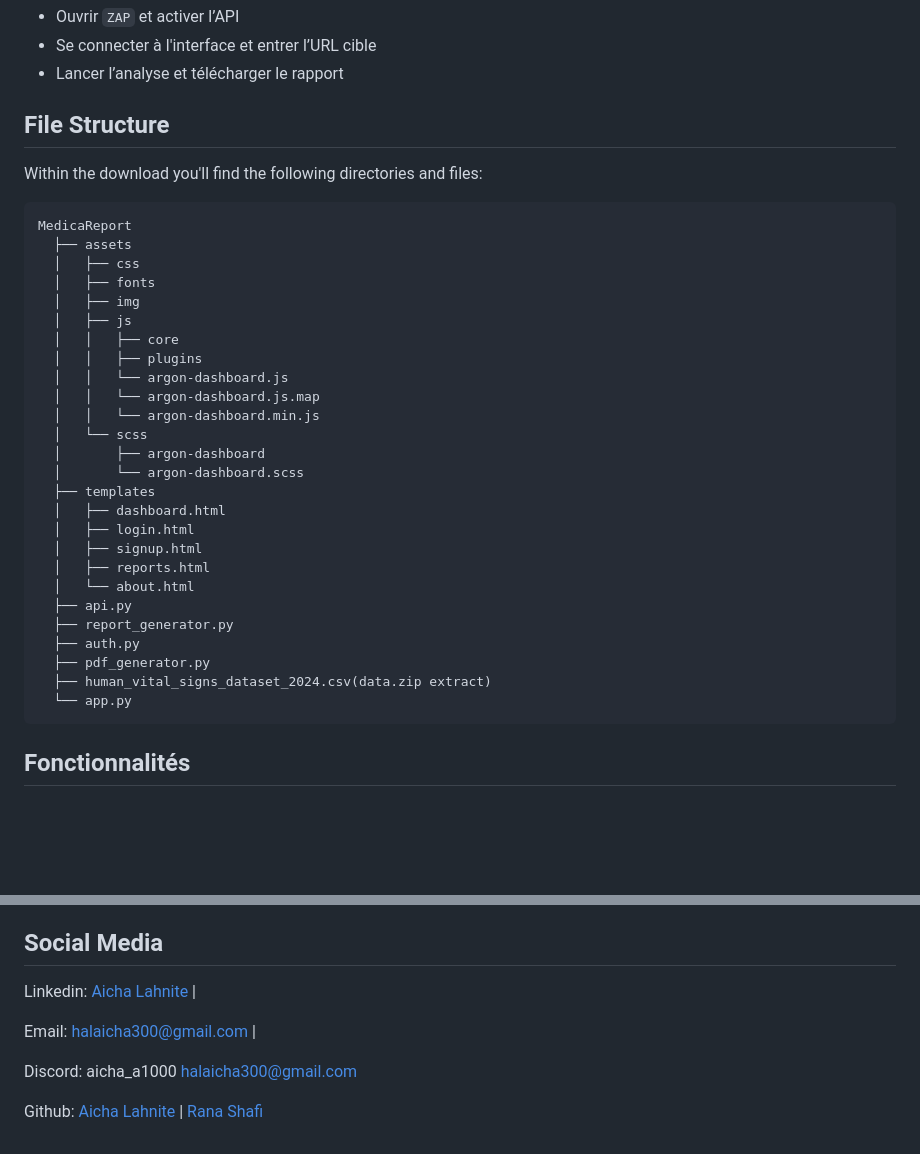
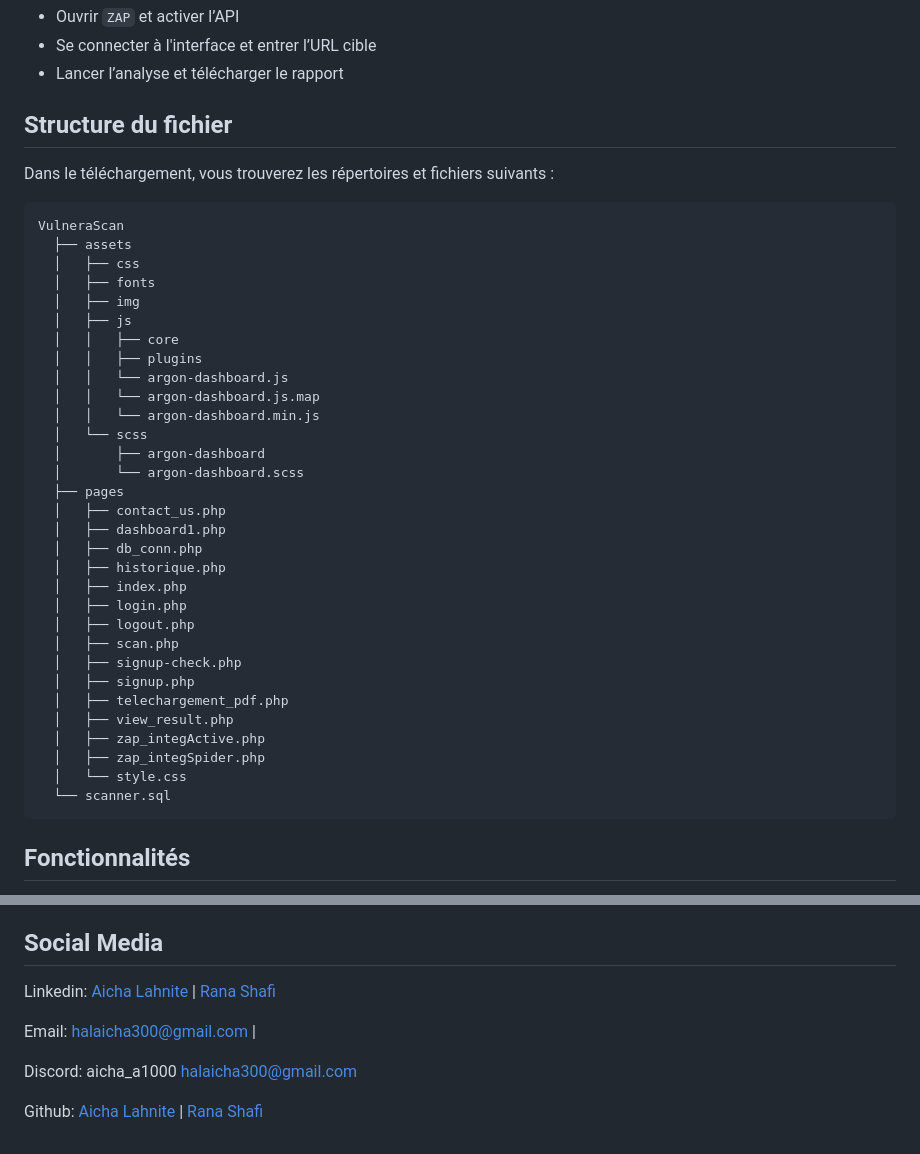
Before and after one commit to ranaitsan123/VulneraScan, a Markdown page: README.md, 2 parts joined by grey strips. Drawn GitHub-style; blank space fills up the shorter version.

````diff
--- a/README.md
+++ b/README.md
@@ -68,12 +68,12 @@ cd VulneraScan
 - Se connecter à l'interface et entrer l’URL cible
 - Lancer l’analyse et télécharger le rapport
 
-## File Structure
+## Structure du fichier
 
-Within the download you'll find the following directories and files:
+Dans le téléchargement, vous trouverez les répertoires et fichiers suivants :
 
 ```
-MedicaReport
+VulneraScan
   ├── assets
   │   ├── css
   │   ├── fonts
@@ -87,18 +87,23 @@ MedicaReport
   │   └── scss
   │       ├── argon-dashboard
   │       └── argon-dashboard.scss
-  ├── templates
-  │   ├── dashboard.html
-  │   ├── login.html
-  │   ├── signup.html
-  │   ├── reports.html
-  │   └── about.html
-  ├── api.py
-  ├── report_generator.py
-  ├── auth.py
-  ├── pdf_generator.py
-  ├── human_vital_signs_dataset_2024.csv(data.zip extract)
-  └── app.py
+  ├── pages
+  │   ├── contact_us.php
+  │   ├── dashboard1.php
+  │   ├── db_conn.php
+  │   ├── historique.php
+  │   ├── index.php
+  │   ├── login.php
+  │   ├── logout.php
+  │   ├── scan.php
+  │   ├── signup-check.php
+  │   ├── signup.php
+  │   ├── telechargement_pdf.php
+  │   ├── view_result.php
+  │   ├── zap_integActive.php
+  │   ├── zap_integSpider.php
+  │   └── style.css
+  └── scanner.sql
 ```
 
 ## Fonctionnalités
@@ -206,7 +211,7 @@ Ce projet est sous licence MIT. Voir [LICENSE]() pour plus de détails.
 
 ## Social Media
 
-Linkedin: [Aicha Lahnite](https://www.linkedin.com/in/aicha-lahnite/) |
+Linkedin: [Aicha Lahnite](https://www.linkedin.com/in/aicha-lahnite/) | [Rana Shafi](https://www.linkedin.com/in/rana-shafi-74149b2bb/)
 
 Email: halaicha300@gmail.com |
 
````
Also changed, not shown: other parts of README.md (+17 -17 lines).
